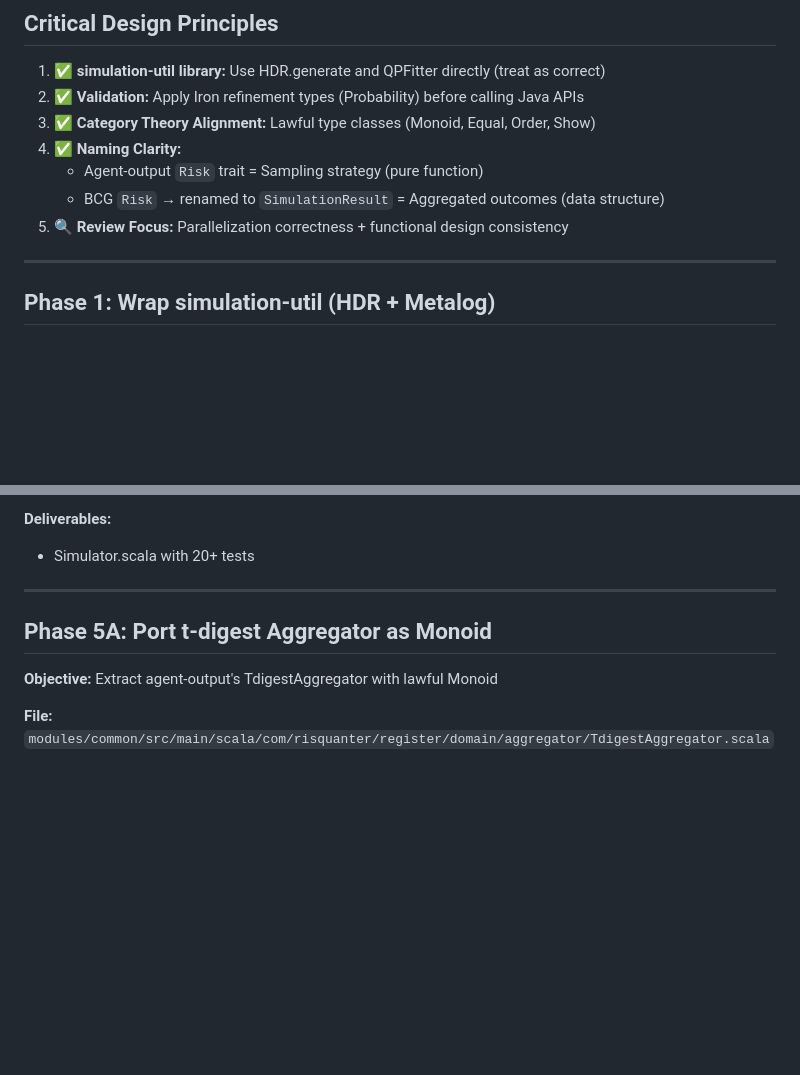
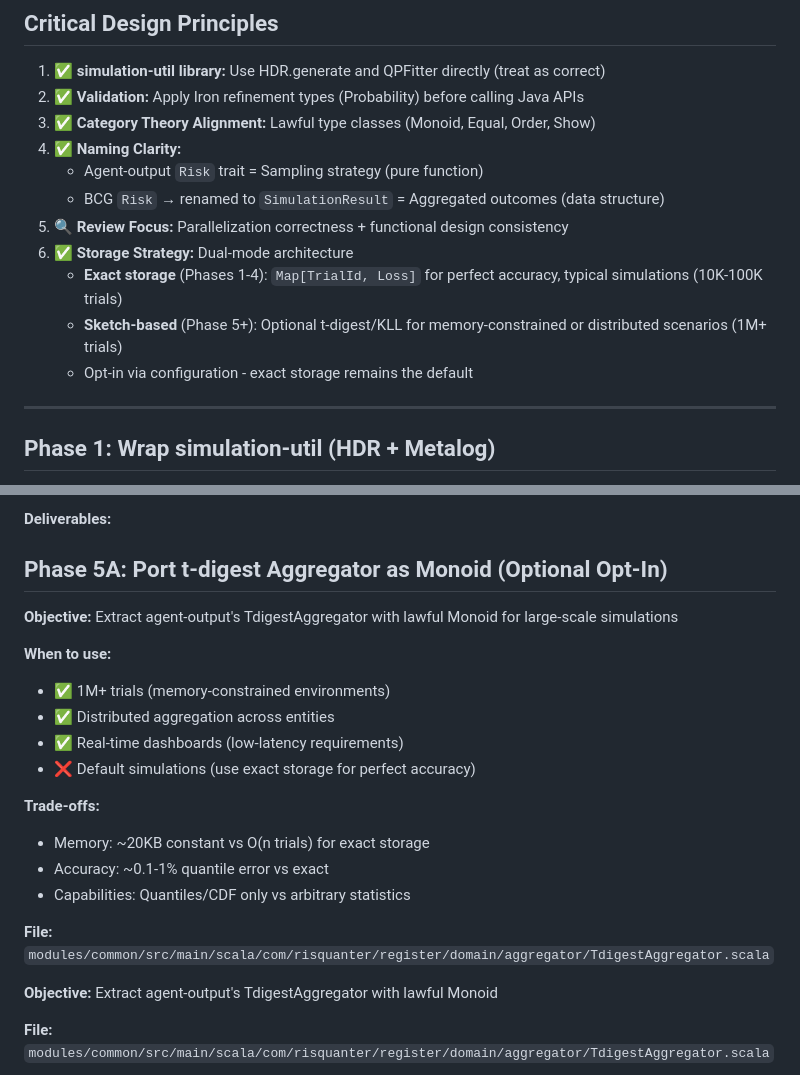
Before and after one commit to risquanter/register, a Markdown page: IMPLEMENTATION-PLAN.md, 2 parts joined by grey strips. Rendered like a GitHub page; blank space fills up the shorter version.

```diff
--- a/IMPLEMENTATION-PLAN.md
+++ b/IMPLEMENTATION-PLAN.md
@@ -14,6 +14,10 @@ This plan integrates Monte Carlo risk simulation into the register service follo
    - Agent-output `Risk` trait = Sampling strategy (pure function)
    - BCG `Risk` → renamed to `SimulationResult` = Aggregated outcomes (data structure)
 5. 🔍 **Review Focus:** Parallelization correctness + functional design consistency
+6. ✅ **Storage Strategy:** Dual-mode architecture
+   - **Exact storage** (Phases 1-4): `Map[TrialId, Loss]` for perfect accuracy, typical simulations (10K-100K trials)
+   - **Sketch-based** (Phase 5+): Optional t-digest/KLL for memory-constrained or distributed scenarios (1M+ trials)
+   - Opt-in via configuration - exact storage remains the default
 
 ---
 
@@ -520,11 +524,22 @@ object Simulator {
 - Performance: profile vs dense storage (measure memory)
 
 **Deliverables:**
-- Simulator.scala with 20+ tests
+## Phase 5A: Port t-digest Aggregator as Monoid (Optional Opt-In)
 
----
+**Objective:** Extract agent-output's TdigestAggregator with lawful Monoid for large-scale simulations
 
-## Phase 5A: Port t-digest Aggregator as Monoid
+**When to use:**
+- ✅ 1M+ trials (memory-constrained environments)
+- ✅ Distributed aggregation across entities
+- ✅ Real-time dashboards (low-latency requirements)
+- ❌ Default simulations (use exact storage for perfect accuracy)
+
+**Trade-offs:**
+- Memory: ~20KB constant vs O(n trials) for exact storage
+- Accuracy: ~0.1-1% quantile error vs exact
+- Capabilities: Quantiles/CDF only vs arbitrary statistics
+
+**File:** `modules/common/src/main/scala/com/risquanter/register/domain/aggregator/TdigestAggregator.scala`
 
 **Objective:** Extract agent-output's TdigestAggregator with lawful Monoid
 
```
Also changed, not shown: other parts of IMPLEMENTATION-PLAN.md (+50 -11 lines).
